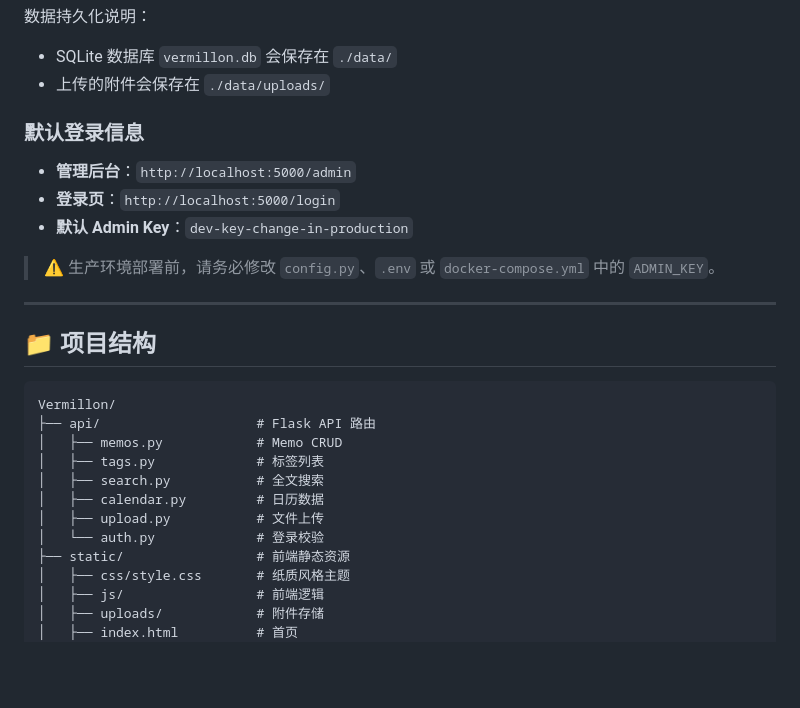
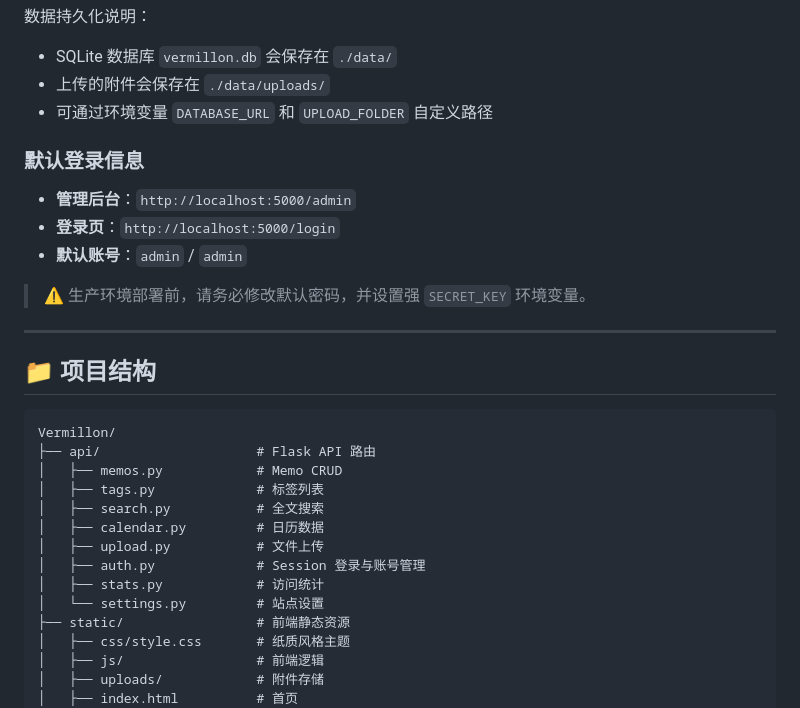
Before and after one commit to ifdog/Vermillon, a Markdown page: README.md, the part around one of its changes. GitHub-like rendering; blank space fills up the shorter version.

```diff
--- a/README.md
+++ b/README.md
@@ -62,13 +63,14 @@ docker-compose logs -f
 数据持久化说明：
 - SQLite 数据库 `vermillon.db` 会保存在 `./data/`
 - 上传的附件会保存在 `./data/uploads/`
+- 可通过环境变量 `DATABASE_URL` 和 `UPLOAD_FOLDER` 自定义路径
 
 ### 默认登录信息
 - **管理后台**：`http://localhost:5000/admin`
 - **登录页**：`http://localhost:5000/login`
-- **默认 Admin Key**：`dev-key-change-in-production`
+- **默认账号**：`admin` / `admin`
 
-> ⚠️ 生产环境部署前，请务必修改 `config.py`、`.env` 或 `docker-compose.yml` 中的 `ADMIN_KEY`。
+> ⚠️ 生产环境部署前，请务必修改默认密码，并设置强 `SECRET_KEY` 环境变量。
 
 ---
 
@@ -82,7 +84,9 @@ Vermillon/
 │   ├── search.py           # 全文搜索
 │   ├── calendar.py         # 日历数据
 │   ├── upload.py           # 文件上传
-│   └── auth.py             # 登录校验
+│   ├── auth.py             # Session 登录与账号管理
+│   ├── stats.py            # 访问统计
+│   └── settings.py         # 站点设置
 ├── static/                 # 前端静态资源
 │   ├── css/style.css       # 纸质风格主题
 │   ├── js/                 # 前端逻辑
```
Also changed, not shown: other parts of README.md (+18 -10 lines), DESIGN.md (+82 -26 lines).
